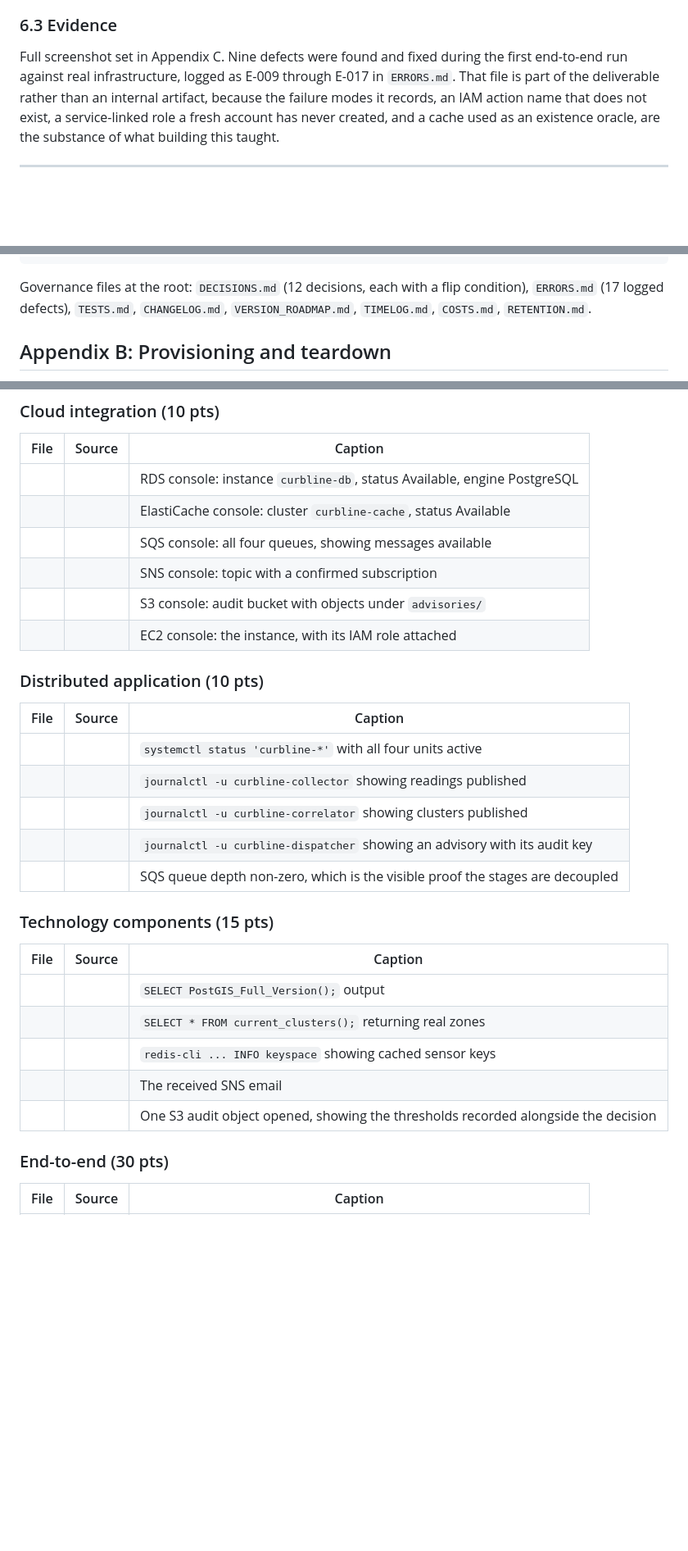
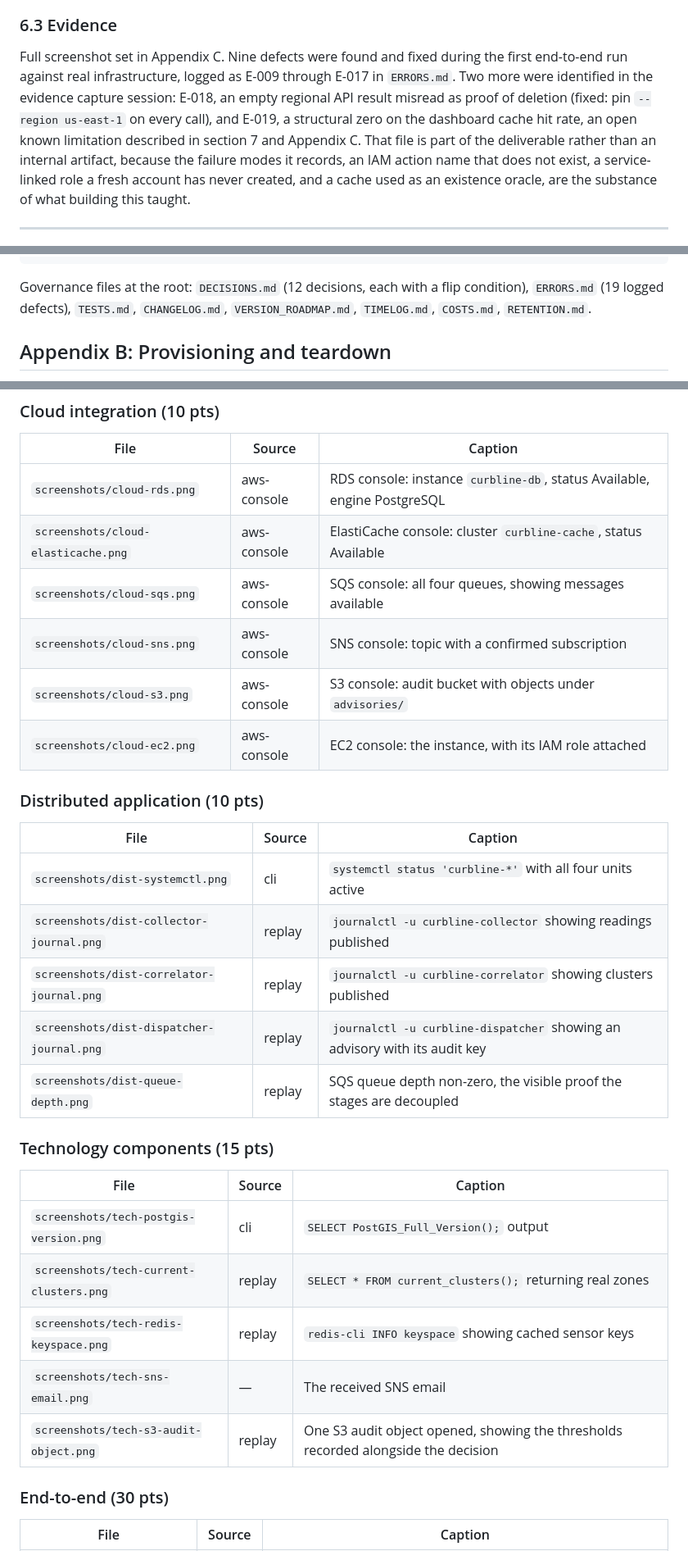
Before and after one commit to brianonieal/Curbline, a Markdown page: docs/REPORT.md, 3 parts joined by grey strips. Shown at 82% size. Drawn GitHub-style; blank space fills up the shorter version.

Commit message:
Report pass: pre-populate Appendix C, fix error count, log E-018 and E-019
- Appendix C: all 22 screenshot rows now carry planned filenames under
  docs/evidence/screenshots/ so the re-provision session is drop-in
  capture with no naming decisions under pressure
- Two rows marked unmet with causes: NWS-confirmed (0 active alerts
  during capture window) and cache hit rate (E-019, null by construction)
- Section 6.3: note E-018 and E-019 found in evidence capture, not the
  first end-to-end run
- Appendix A: 17 logged defects corrected to 19

[course number] in the header is the only remaining placeholder.

Co-Authored-By: Claude Sonnet 4.6 <noreply@anthropic.com>
Claude-Session: https://claude.ai/code/session_01TJAwkznLRro9RkqoecECKN

````diff
--- a/docs/REPORT.md
+++ b/docs/REPORT.md
@@ -481,7 +481,11 @@ isolation says nothing about whether its inputs are ever computed correctly.
 
 Full screenshot set in Appendix C. Nine defects were found and fixed during the
 first end-to-end run against real infrastructure, logged as E-009 through E-017
-in `ERRORS.md`. That file is part of the deliverable rather than an internal
+in `ERRORS.md`. Two more were identified in the evidence capture session: E-018,
+an empty regional API result misread as proof of deletion (fixed: pin
+`--region us-east-1` on every call), and E-019, a structural zero on the
+dashboard cache hit rate, an open known limitation described in section 7 and
+Appendix C. That file is part of the deliverable rather than an internal
 artifact, because the failure modes it records, an IAM action name that does not
 exist, a service-linked role a fresh account has never created, and a cache used
 as an existence oracle, are the substance of what building this taught.
@@ -586,7 +590,7 @@ docs/            this report
 ```
 
 Governance files at the root: `DECISIONS.md` (12 decisions, each with a flip
-condition), `ERRORS.md` (17 logged defects), `TESTS.md`, `CHANGELOG.md`,
+condition), `ERRORS.md` (19 logged defects), `TESTS.md`, `CHANGELOG.md`,
 `VERSION_ROADMAP.md`, `TIMELOG.md`, `COSTS.md`, `RETENTION.md`.
 
 ## Appendix B: Provisioning and teardown
@@ -629,32 +633,32 @@ Captures marked **usgs** are live gage data.
 
 | File | Source | Caption |
 |---|---|---|
-| | | RDS console: instance `curbline-db`, status Available, engine PostgreSQL |
-| | | ElastiCache console: cluster `curbline-cache`, status Available |
-| | | SQS console: all four queues, showing messages available |
-| | | SNS console: topic with a confirmed subscription |
-| | | S3 console: audit bucket with objects under `advisories/` |
-| | | EC2 console: the instance, with its IAM role attached |
+| `screenshots/cloud-rds.png` | aws-console | RDS console: instance `curbline-db`, status Available, engine PostgreSQL |
+| `screenshots/cloud-elasticache.png` | aws-console | ElastiCache console: cluster `curbline-cache`, status Available |
+| `screenshots/cloud-sqs.png` | aws-console | SQS console: all four queues, showing messages available |
+| `screenshots/cloud-sns.png` | aws-console | SNS console: topic with a confirmed subscription |
+| `screenshots/cloud-s3.png` | aws-console | S3 console: audit bucket with objects under `advisories/` |
+| `screenshots/cloud-ec2.png` | aws-console | EC2 console: the instance, with its IAM role attached |
 
 ### Distributed application (10 pts)
 
 | File | Source | Caption |
 |---|---|---|
-| | | `systemctl status 'curbline-*'` with all four units active |
-| | | `journalctl -u curbline-collector` showing readings published |
-| | | `journalctl -u curbline-correlator` showing clusters published |
-| | | `journalctl -u curbline-dispatcher` showing an advisory with its audit key |
-| | | SQS queue depth non-zero, which is the visible proof the stages are decoupled |
+| `screenshots/dist-systemctl.png` | cli | `systemctl status 'curbline-*'` with all four units active |
+| `screenshots/dist-collector-journal.png` | replay | `journalctl -u curbline-collector` showing readings published |
+| `screenshots/dist-correlator-journal.png` | replay | `journalctl -u curbline-correlator` showing clusters published |
+| `screenshots/dist-dispatcher-journal.png` | replay | `journalctl -u curbline-dispatcher` showing an advisory with its audit key |
+| `screenshots/dist-queue-depth.png` | replay | SQS queue depth non-zero, the visible proof the stages are decoupled |
 
 ### Technology components (15 pts)
 
 | File | Source | Caption |
 |---|---|---|
-| | | `SELECT PostGIS_Full_Version();` output |
-| | | `SELECT * FROM current_clusters();` returning real zones |
-| | | `redis-cli ... INFO keyspace` showing cached sensor keys |
-| | | The received SNS email |
-| | | One S3 audit object opened, showing the thresholds recorded alongside the decision |
+| `screenshots/tech-postgis-version.png` | cli | `SELECT PostGIS_Full_Version();` output |
+| `screenshots/tech-current-clusters.png` | replay | `SELECT * FROM current_clusters();` returning real zones |
+| `screenshots/tech-redis-keyspace.png` | replay | `redis-cli INFO keyspace` showing cached sensor keys |
+| `screenshots/tech-sns-email.png` | — | The received SNS email |
+| `screenshots/tech-s3-audit-object.png` | replay | One S3 audit object opened, showing the thresholds recorded alongside the decision |
 
 ### End-to-end (30 pts)
 
````
Also changed, not shown: other parts of docs/REPORT.md (+7 -7 lines).
